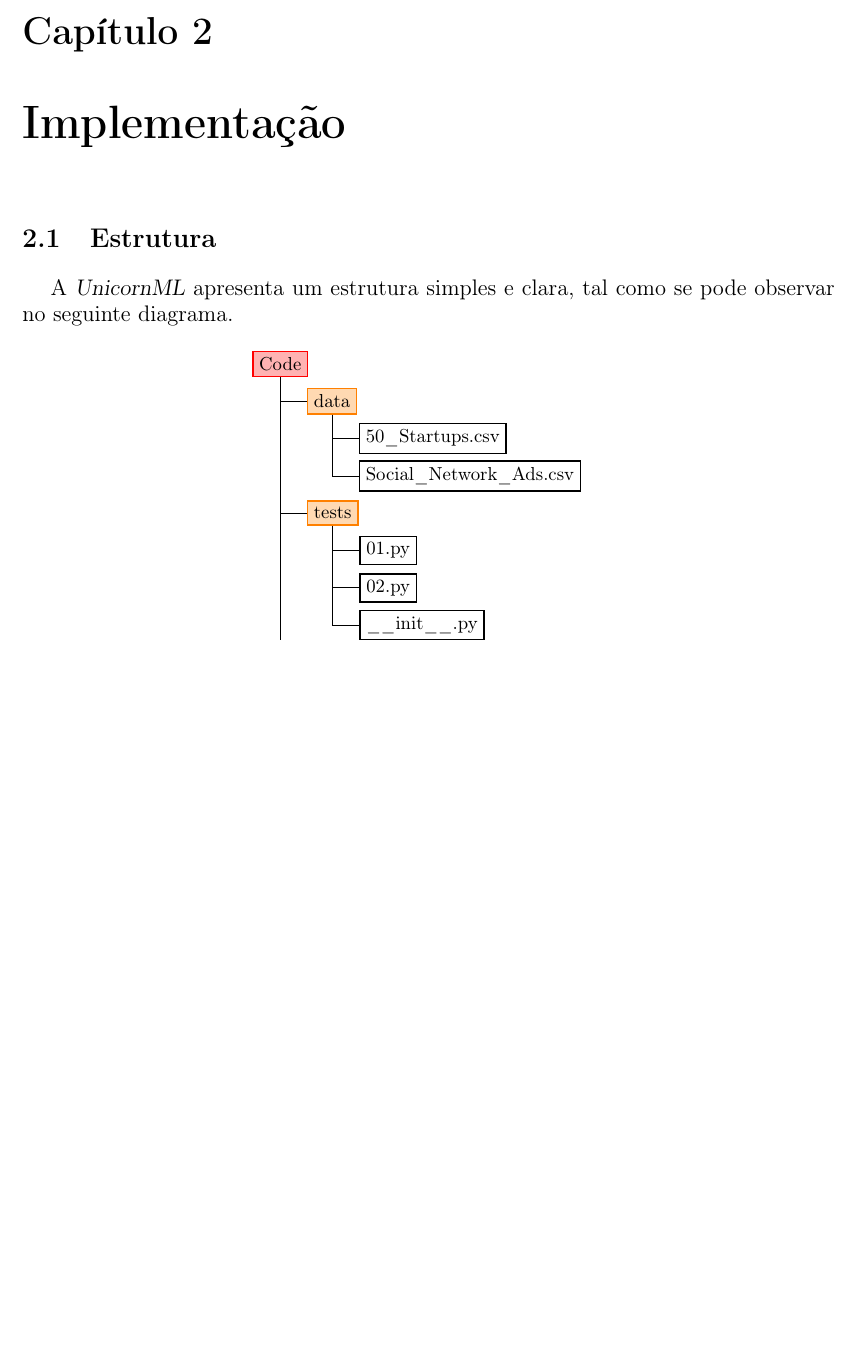
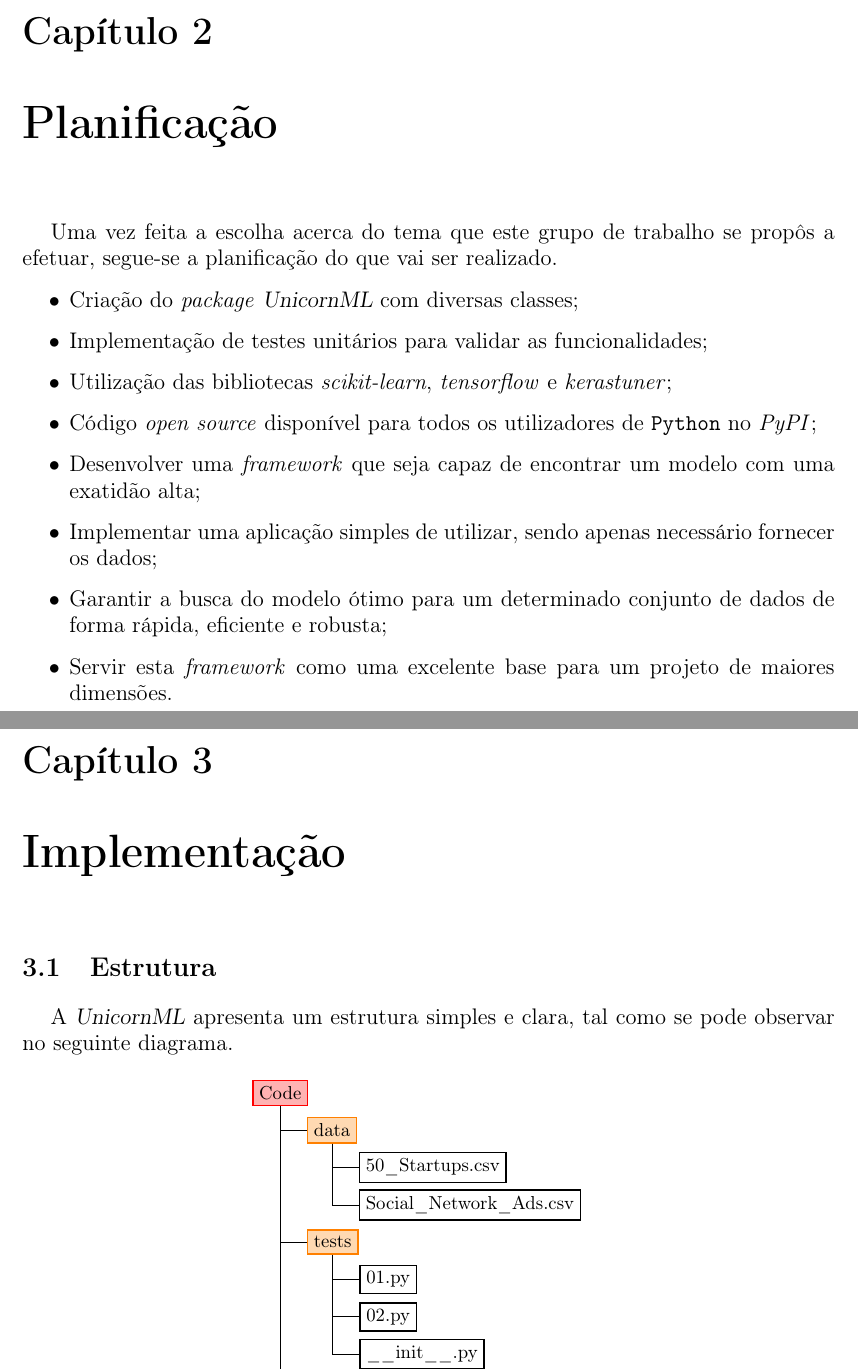
Before and after one commit to Nelson198/AA2, a LaTeX document (Report/V2 - Final/Report.tex): part of page 5 of 11 before the commit and two parts of pages 5 and 6 of 12 after it, the two joined at a grey line, cut so that both start at the same text, the shorter picture padded with empty space. Compiled offline with pdfLaTeX.

Commit message:
#96 Commit: Final Report 🔄

```diff
--- a/Report/V2 - Final/Report.tex
+++ b/Report/V2 - Final/Report.tex
@@ -111,6 +111,21 @@
 	% Todos estes detalhes são devidamente explicados nos próximos capítulos.
 }
 
+\chapter{Planificação} \label{ch:Planning}
+\large {
+	Uma vez feita a escolha acerca do tema que este grupo de trabalho se propôs a efetuar, segue-se a planificação do que vai ser realizado.
+	\begin{itemize}
+		\item Criação do \textit{package} \textsl{UnicornML} com diversas classes;
+		\item Implementação de testes unitários para validar as funcionalidades;
+		\item Utilização das bibliotecas \textit{scikit-learn}, \textit{tensorflow} e \textit{kerastuner};
+		\item Código \textit{open source} disponível para todos os utilizadores de \texttt{Python} no \textit{PyPI};
+		\item Desenvolver uma \textit{framework} que seja capaz de encontrar um modelo com uma exatidão alta;
+		\item Implementar uma aplicação simples de utilizar, sendo apenas necessário fornecer os dados;
+		\item Garantir a busca do modelo ótimo para um determinado conjunto de dados de forma rápida, eficiente e robusta;
+		\item Servir esta \textit{framework} como uma excelente base para um projeto de maiores dimensões.
+	\end{itemize}
+}
+
 \chapter{Implementação} \label{ch:Implementation}
 \large {
 	\section{Estrutura} \label{sec:Structure}
```
Also changed, not shown: Report/V2 - Final/Report.pdf, Report/V2 - Final/Report.tex (19 more changed lines).
